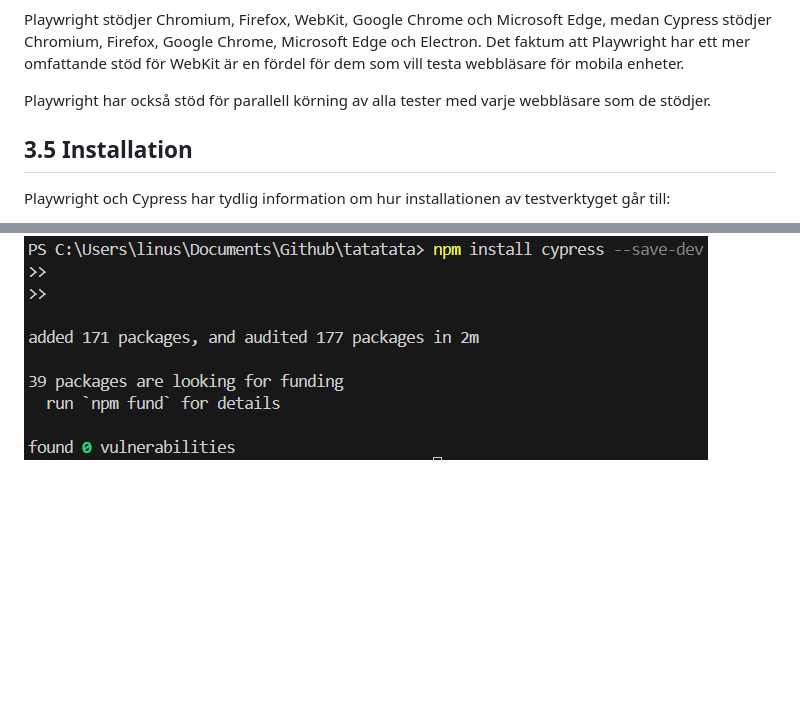
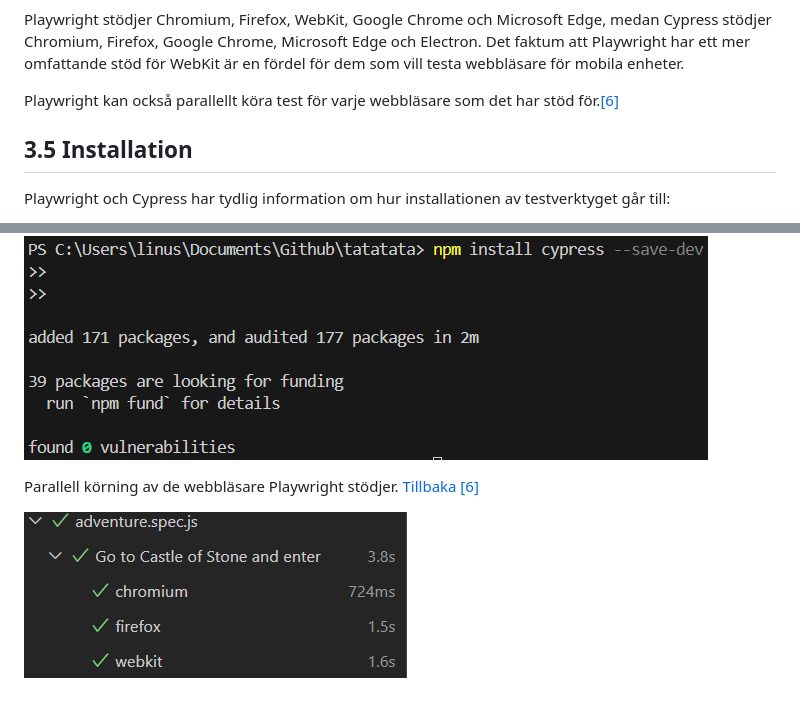
Before and after one commit to Linuszand/examensArbeteCypressPlayWright, a Markdown page: examensArbete.md, 2 parts joined by grey strips. Rendered like a GitHub page; pictures changed too: images/webbrowserparalell.png (added); blank space fills up the shorter version.

Commit message:
Added picture webrwoser

```diff
--- a/examensArbete.md
+++ b/examensArbete.md
@@ -211,7 +211,7 @@ Både Playwright och Cypress har en "selector" knapp som underlättar för anvä
 
 Playwright stödjer Chromium, Firefox, WebKit, Google Chrome och Microsoft Edge, medan Cypress stödjer Chromium, Firefox, Google Chrome, Microsoft Edge och Electron. Det faktum att Playwright har ett mer omfattande stöd för WebKit är en fördel för dem som vill testa webbläsare för mobila enheter.
 
-Playwright har också stöd för parallell körning av alla tester med varje webbläsare som de stödjer.
+Playwright kan också parallellt köra test för varje webbläsare som det har stöd för.[[6]](#bilaga-6) <a name="back-6"></a>
 
 ## 3.5 Installation
 
@@ -382,3 +382,9 @@ Observera att det bara finns en total tid för alla test. [Tillbaka [2]](#back-2
 `npm install cypress --save-dev` [Tillbaka [5]](#back-5)
 
 ![CypressInstall](images/CypressInstallation.png)
+
+<a name="bilaga-6"></a>
+
+Parallell körning av de webbläsare Playwright stödjer. [Tillbaka [6]](#back-6)
+
+![PlaywrightParallell](images/webbrowserparalell.png)
```
